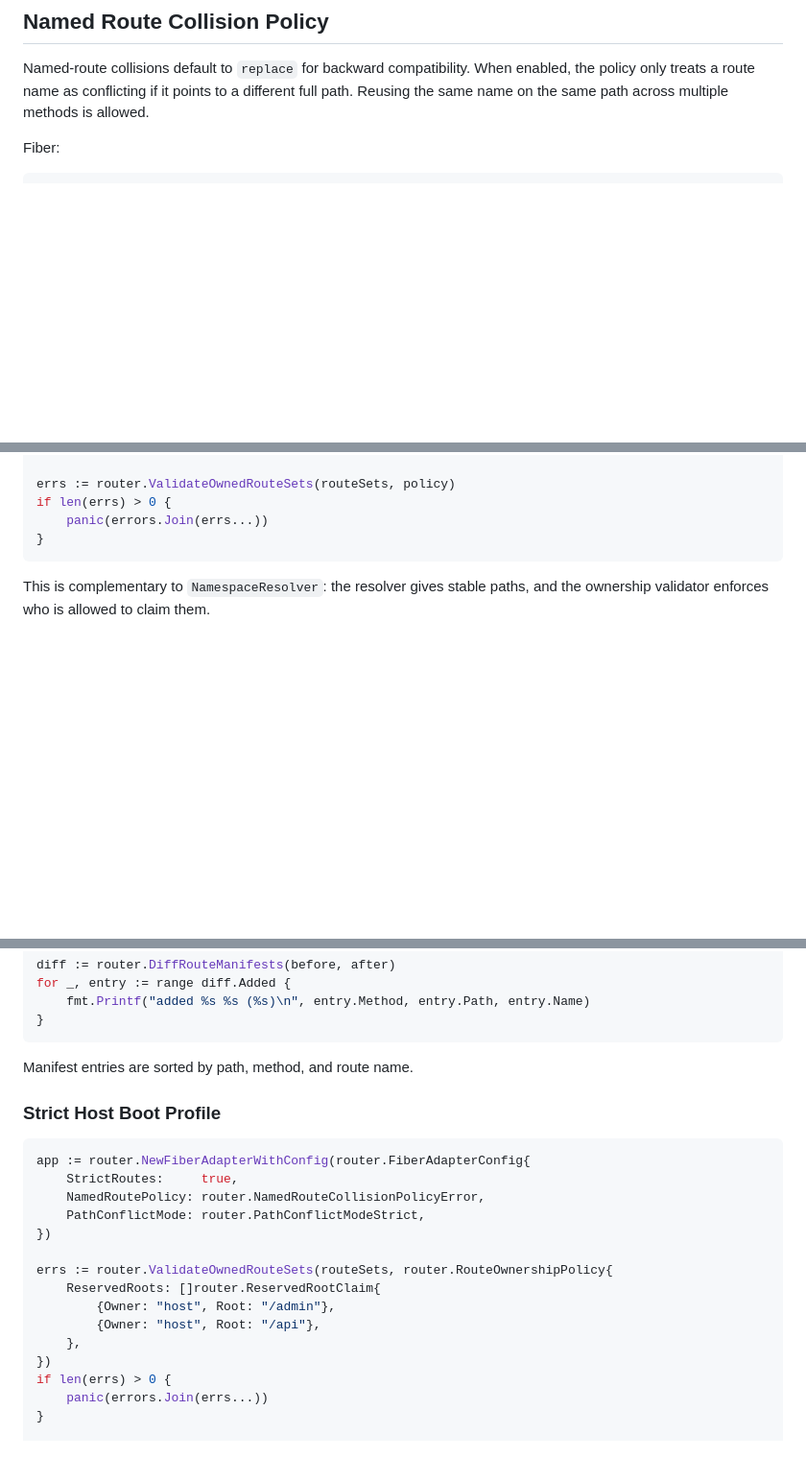
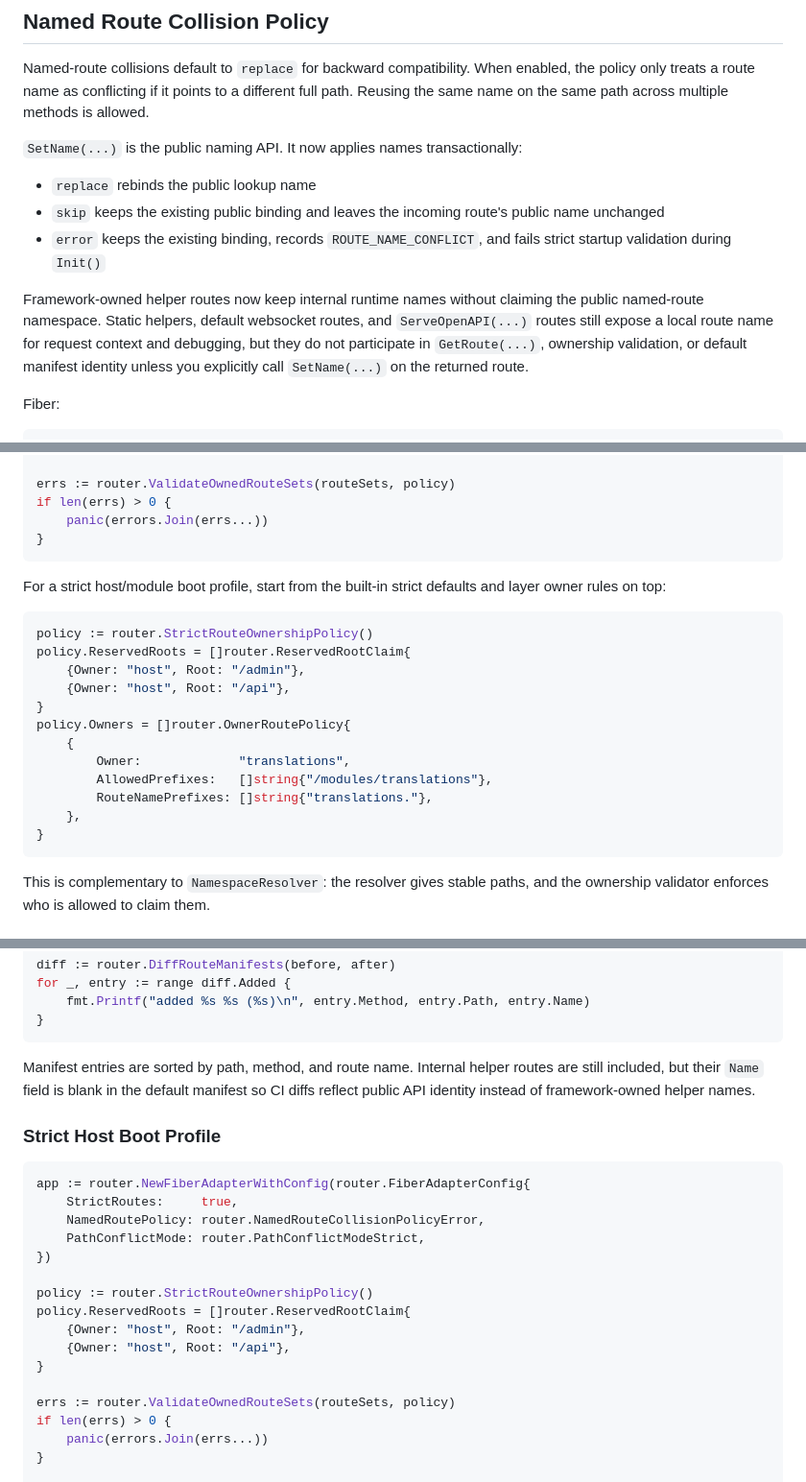
Before and after one commit to goliatone/go-router, a Markdown page: README.md, 3 parts joined by grey strips. Shown at 96% size. GitHub-like rendering; blank space fills up the shorter version.

Commit message:
chore: update docs

````diff
--- a/README.md
+++ b/README.md
@@ -86,6 +86,17 @@ will fail fast with a `ROUTE_CONFLICT_MODE_UNSUPPORTED` error.
 Named-route collisions default to `replace` for backward compatibility. When enabled,
 the policy only treats a route name as conflicting if it points to a different full path.
 Reusing the same name on the same path across multiple methods is allowed.
+
+`SetName(...)` is the public naming API. It now applies names transactionally:
+- `replace` rebinds the public lookup name
+- `skip` keeps the existing public binding and leaves the incoming route's public name unchanged
+- `error` keeps the existing binding, records `ROUTE_NAME_CONFLICT`, and fails strict startup validation during `Init()`
+
+Framework-owned helper routes now keep internal runtime names without claiming the public
+named-route namespace. Static helpers, default websocket routes, and `ServeOpenAPI(...)`
+routes still expose a local route name for request context and debugging, but they do not
+participate in `GetRoute(...)`, ownership validation, or default manifest identity unless
+you explicitly call `SetName(...)` on the returned route.
 
 Fiber:
 
@@ -396,6 +407,24 @@ if len(errs) > 0 {
 }
 ```
 
+For a strict host/module boot profile, start from the built-in strict defaults and layer
+owner rules on top:
+
+```go
+policy := router.StrictRouteOwnershipPolicy()
+policy.ReservedRoots = []router.ReservedRootClaim{
+    {Owner: "host", Root: "/admin"},
+    {Owner: "host", Root: "/api"},
+}
+policy.Owners = []router.OwnerRoutePolicy{
+    {
+        Owner:             "translations",
+        AllowedPrefixes:   []string{"/modules/translations"},
+        RouteNamePrefixes: []string{"translations."},
+    },
+}
+```
+
 This is complementary to `NamespaceResolver`: the resolver gives stable paths, and
 the ownership validator enforces who is allowed to claim them.
 
@@ -413,7 +442,9 @@ for _, entry := range diff.Added {
 }
 ```
 
-Manifest entries are sorted by path, method, and route name.
+Manifest entries are sorted by path, method, and route name. Internal helper routes are
+still included, but their `Name` field is blank in the default manifest so CI diffs reflect
+public API identity instead of framework-owned helper names.
 
 ### Strict Host Boot Profile
 
@@ -424,12 +455,13 @@ app := router.NewFiberAdapterWithConfig(router.FiberAdapterConfig{
     PathConflictMode: router.PathConflictModeStrict,
 })
 
-errs := router.ValidateOwnedRouteSets(routeSets, router.RouteOwnershipPolicy{
-    ReservedRoots: []router.ReservedRootClaim{
-        {Owner: "host", Root: "/admin"},
-        {Owner: "host", Root: "/api"},
-    },
-})
+policy := router.StrictRouteOwnershipPolicy()
+policy.ReservedRoots = []router.ReservedRootClaim{
+    {Owner: "host", Root: "/admin"},
+    {Owner: "host", Root: "/api"},
+}
+
+errs := router.ValidateOwnedRouteSets(routeSets, policy)
 if len(errs) > 0 {
     panic(errors.Join(errs...))
 }
````
Also changed, not shown: CHANGELOG.md (+7 -0 lines).
